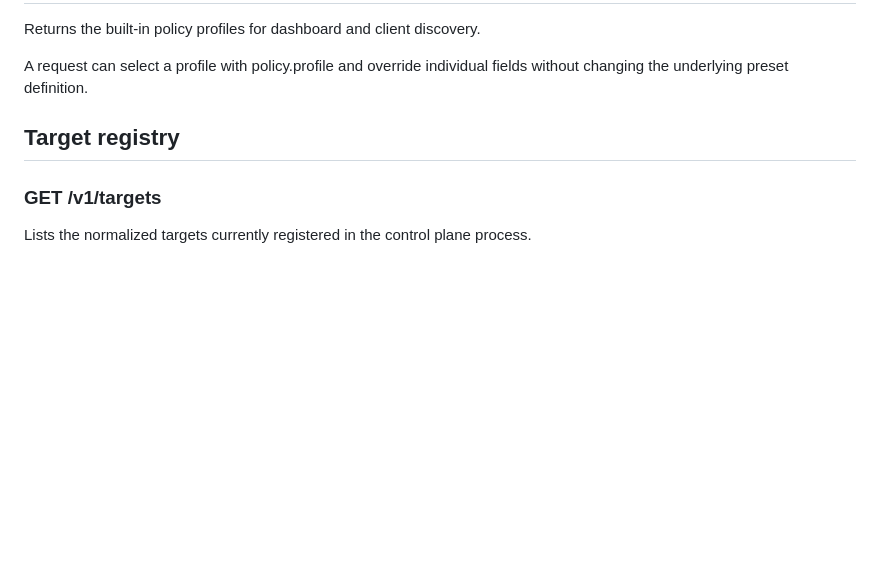
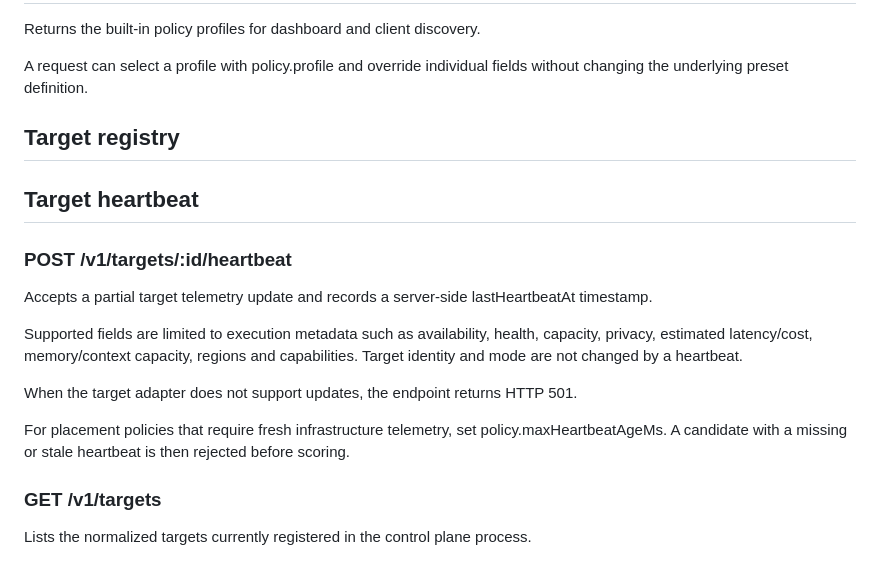
Before and after one commit to dheerendra7/LOCD-Engine---Local-or-Cloud-Decision-Engine, a Markdown page: docs/api.md, the part around the change. Drawn GitHub-style; blank space fills up the shorter version.

Commit message:
docs(api): document target heartbeat and freshness policy

```diff
--- a/docs/api.md
+++ b/docs/api.md
@@ -137,6 +137,19 @@ A request can select a profile with policy.profile and override individual field
 
 ## Target registry
 
+## Target heartbeat
+
+### POST /v1/targets/:id/heartbeat
+
+Accepts a partial target telemetry update and records a server-side lastHeartbeatAt timestamp.
+
+Supported fields are limited to execution metadata such as availability, health, capacity, privacy, estimated latency/cost, memory/context capacity, regions and capabilities. Target identity and mode are not changed by a heartbeat.
+
+When the target adapter does not support updates, the endpoint returns HTTP 501.
+
+For placement policies that require fresh infrastructure telemetry, set policy.maxHeartbeatAgeMs. A candidate with a missing or stale heartbeat is then rejected before scoring.
+
+
 ### GET /v1/targets
 
 Lists the normalized targets currently registered in the control plane process.
```
